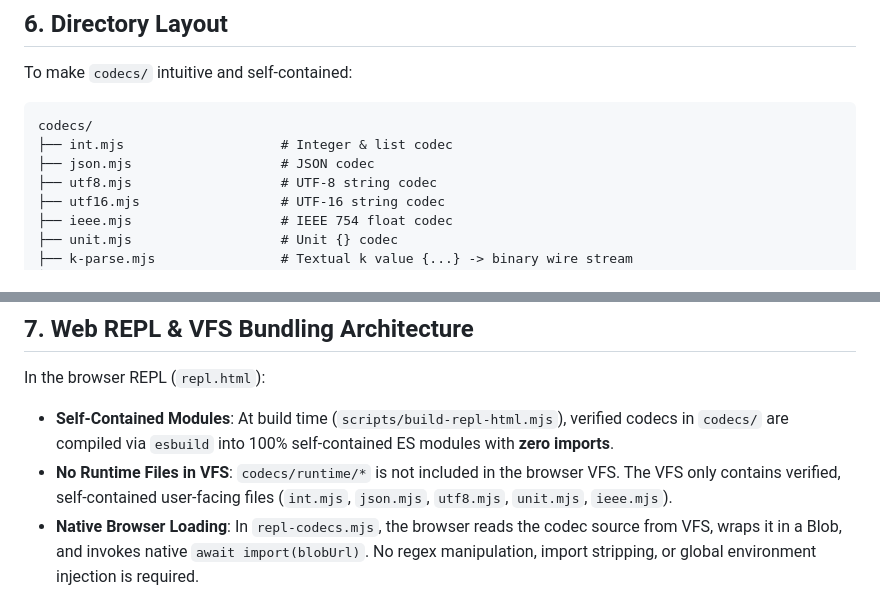
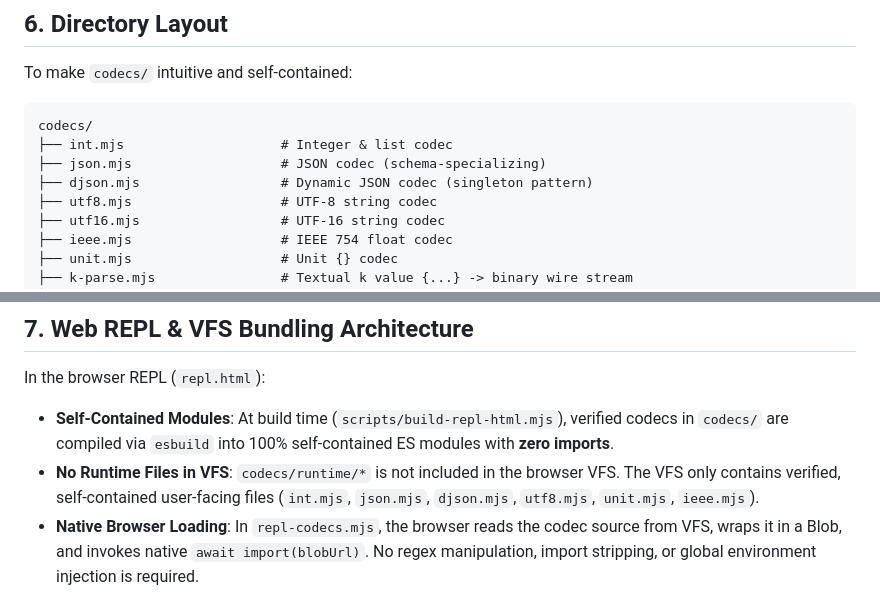
Before and after one commit to fraczak/k, a Markdown page: DOCS/CODEC_ARCHITECTURE.md, 2 parts joined by grey strips. Drawn GitHub-style.

````diff
--- a/DOCS/CODEC_ARCHITECTURE.md
+++ b/DOCS/CODEC_ARCHITECTURE.md
@@ -207,7 +207,8 @@ To make `codecs/` intuitive and self-contained:
 ```text
 codecs/
 ├── int.mjs                    # Integer & list codec
-├── json.mjs                   # JSON codec
+├── json.mjs                   # JSON codec (schema-specializing)
+├── djson.mjs                  # Dynamic JSON codec (singleton pattern)
 ├── utf8.mjs                   # UTF-8 string codec
 ├── utf16.mjs                  # UTF-16 string codec
 ├── ieee.mjs                   # IEEE 754 float codec
@@ -236,7 +237,8 @@ In the browser REPL (`repl.html`):
   imports**.
 - **No Runtime Files in VFS**: `codecs/runtime/*` is not included in the
   browser VFS. The VFS only contains verified, self-contained user-facing
-  files (`int.mjs`, `json.mjs`, `utf8.mjs`, `unit.mjs`, `ieee.mjs`).
+  files (`int.mjs`, `json.mjs`, `djson.mjs`, `utf8.mjs`, `unit.mjs`,
+  `ieee.mjs`).
 - **Native Browser Loading**: In `repl-codecs.mjs`, the browser reads the
   codec source from VFS, wraps it in a Blob, and invokes native `await
   import(blobUrl)`. No regex manipulation, import stripping, or global
````
Also changed, not shown: DOCS/CODECS.md (+3 -2 lines), codecs/README.md (+1 -0 lines).
